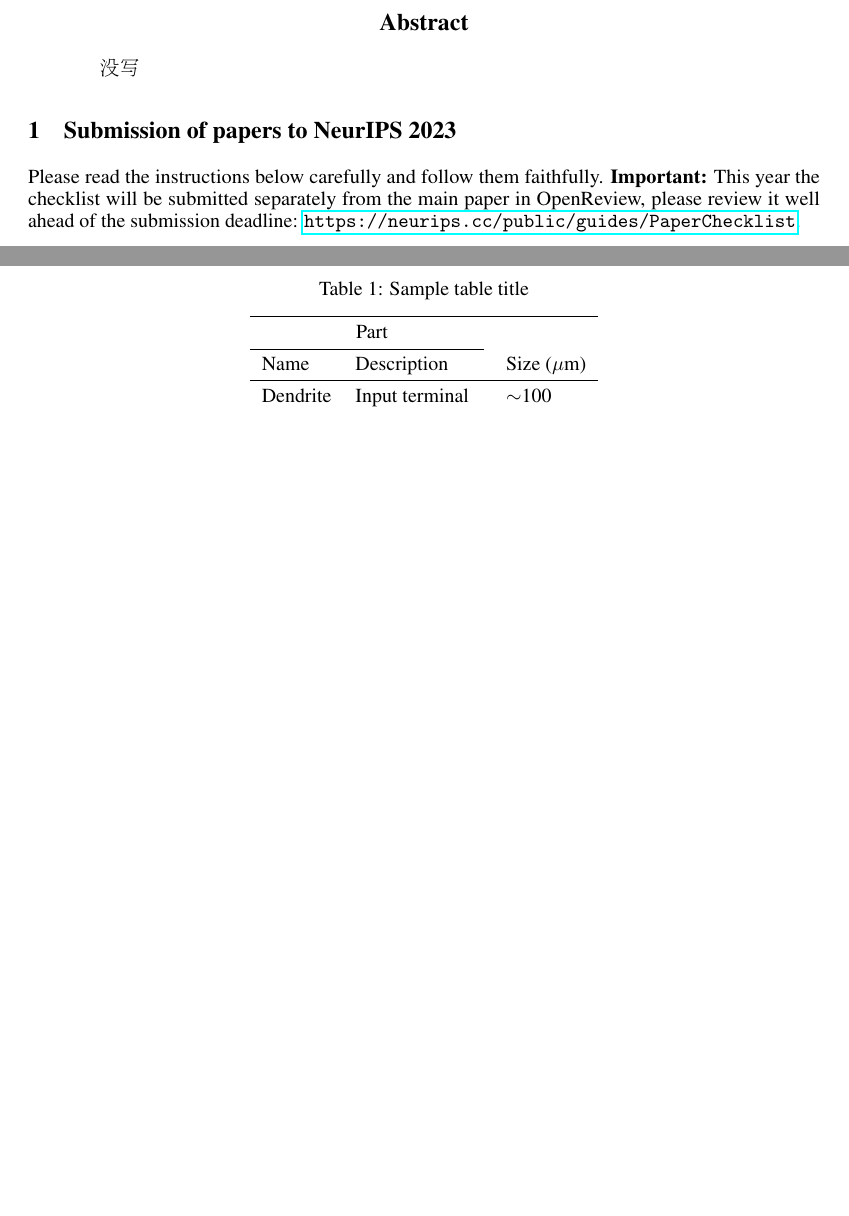
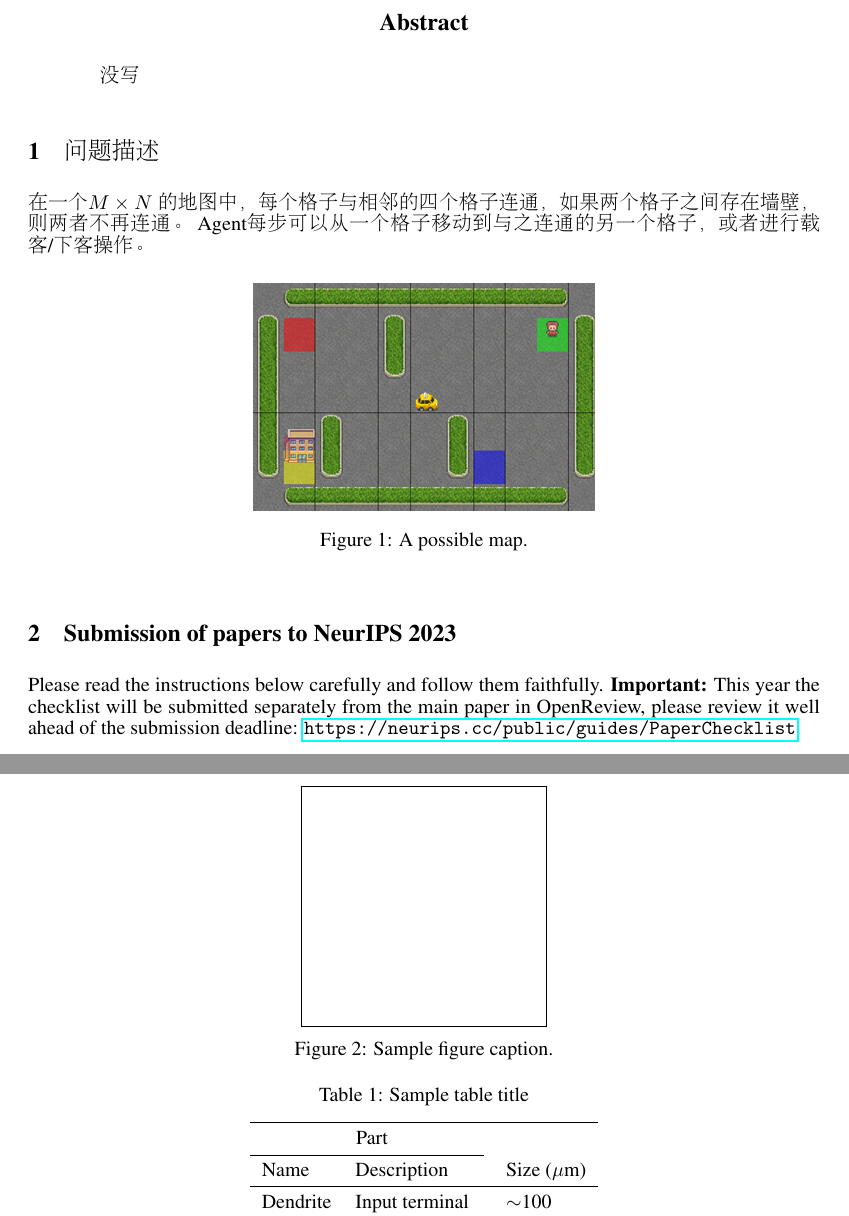
Before and after one commit to PandragonXIII/AI-team-project, a LaTeX paper (report_latex/neurips_2023.tex): two parts of pages 1 and 4 of 5 before the commit and two parts of pages 1 and 4 of 6 after it, joined at a grey line, cut so that both start at the same text, the shorter picture padded with empty space. Compiled offline with pdfLaTeX.

Commit message:
添加了图片支持

```diff
--- a/report_latex/neurips_2023.tex
+++ b/report_latex/neurips_2023.tex
@@ -34,6 +34,7 @@
 \usepackage{xcolor}         % colors
 
 \usepackage{CJKutf8}
+\usepackage{graphicx}
 
 
 \title{CS81 Final Project Report - taxi game}
@@ -92,6 +93,15 @@
   没写
 \end{abstract}
 
+
+\section{问题描述}
+在一个$M\times N$ 的地图中，每个格子与相邻的四个格子连通，如果两个格子之间存在墙壁，则两者不再连通。
+Agent每步可以从一个格子移动到与之连通的另一个格子，或者进行载客/下客操作。
+\begin{figure}[htbp]
+  \centering
+  \includegraphics[width=6cm,height=4cm]{images/map.png}
+  \caption{A possible map.}
+\end{figure}
 
 \section{Submission of papers to NeurIPS 2023}
 
```
Also changed, not shown: report_latex/images/map.png (added), report_latex/neurips_2023.pdf.
